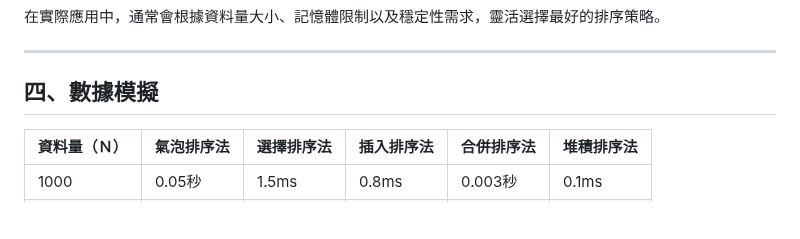
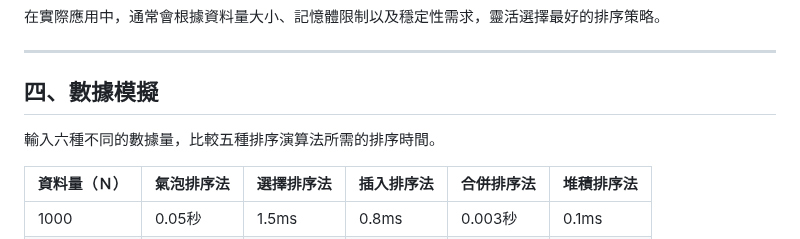
Before and after one commit to lichangye-art/sort_report, a Markdown page: README.md, the part around the change. Rendered like a GitHub page; blank space fills up the shorter version.

```diff
--- a/README.md
+++ b/README.md
@@ -70,6 +70,8 @@
 
 ## 四、數據模擬
 
+輸入六種不同的數據量，比較五種排序演算法所需的排序時間。
+
 | 資料量（Ｎ） | 氣泡排序法  | 選擇排序法  | 插入排序法  | 合併排序法  | 堆積排序法 |
 |--------|--------|--------|--------|--------|-------|
 | 1000   | 0.05秒  | 1.5ms  | 0.8ms  | 0.003秒 | 0.1ms |
```
